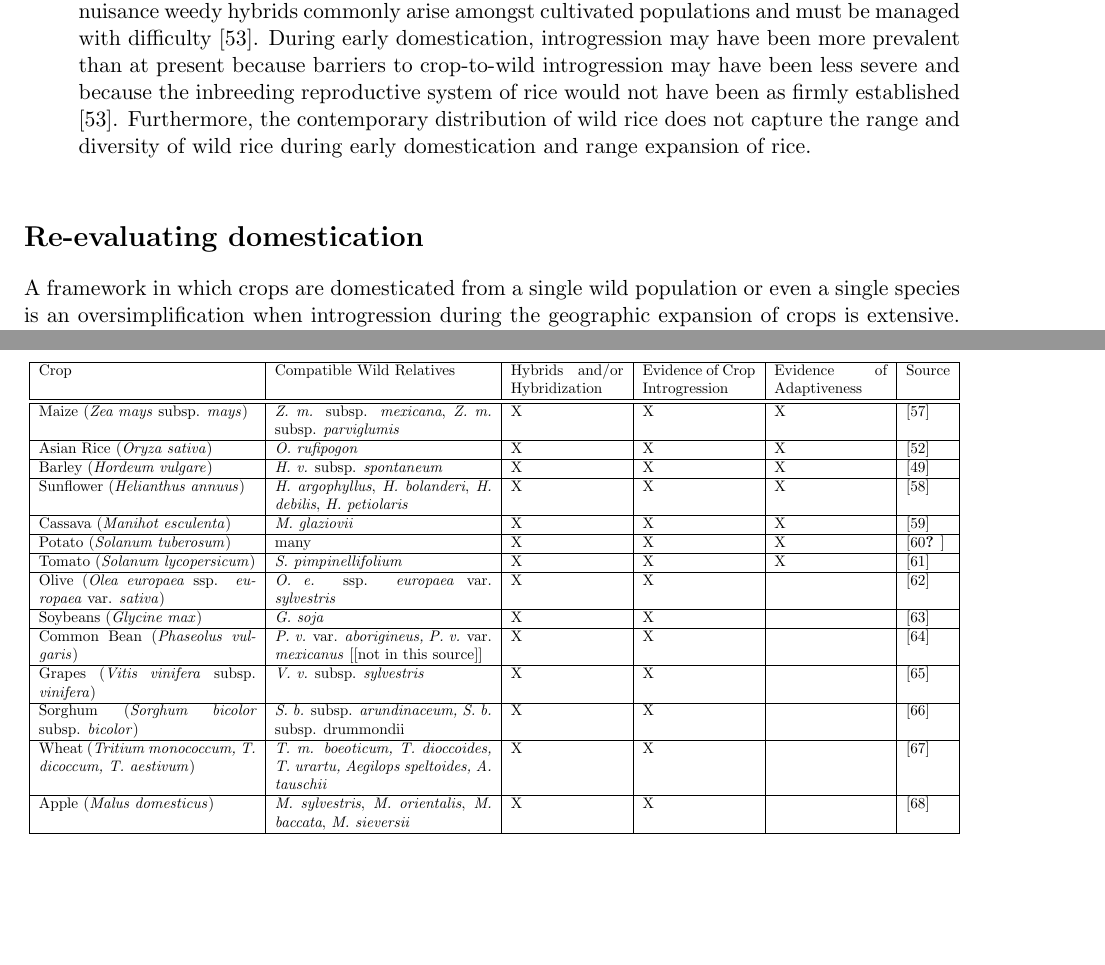
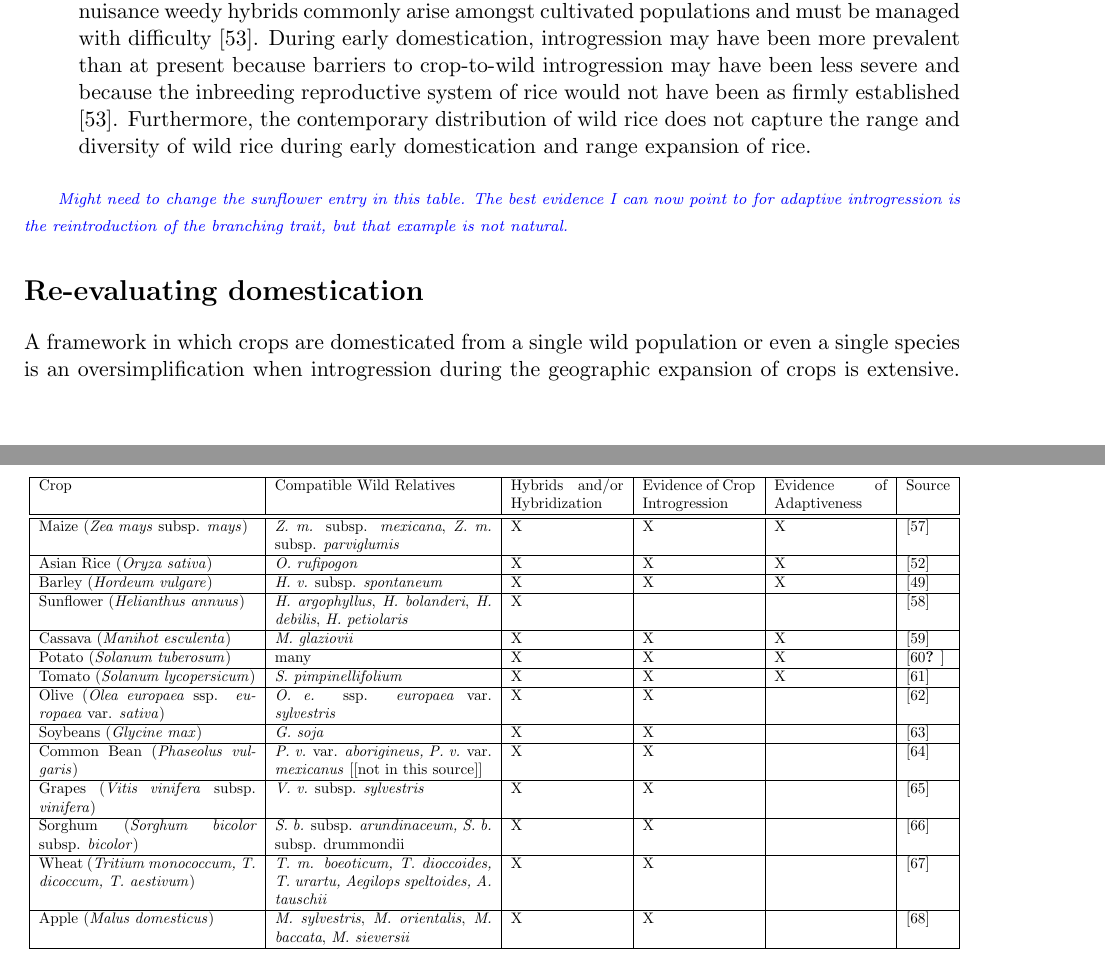
Before and after one commit to HuffordLab/Crop_Adaptation_Gene_Flow, a LaTeX document (paper.tex): two parts of pages 5 and 6 of 15, joined at a grey line, cut so that both start at the same text, the shorter picture padded with empty space. Compiled offline with pdfLaTeX.

Commit message:
Update paper.tex

```diff
--- a/paper.tex
+++ b/paper.tex
@@ -471,7 +471,7 @@ RNDmin	& phased haplotype	& Rosenzweig et al. 2016	&  NA \\
 
 
 
-
+\gmj{Might need to change the sunflower entry in this table.  The best evidence I can now point to for adaptive introgression is the reintroduction of the branching trait, but that example is not natural.}
 
 \begin{table}
 \centering
@@ -486,7 +486,7 @@ Maize (\emph{Zea mays} subsp. \emph{mays}) & \emph{Z. m.} subsp. \emph{mexicana}
 Asian Rice (\emph{Oryza sativa}) & \emph{O. rufipogon} & X & X & X & \cite{Huang2012} \\
 \hline
 Barley (\emph{Hordeum vulgare}) & \emph{H. v.} subsp. \emph{spontaneum} & X & X & X & \cite{Poets2015} \\ \hline
-Sunflower (\emph{Helianthus annuus}) & \emph{H. argophyllus}, \emph{H. bolanderi}, \emph{H. debilis}, \emph{H. petiolaris} & X & X & X & \cite{rieseberg2007hybridization}\\
+Sunflower (\emph{Helianthus annuus}) & \emph{H. argophyllus}, \emph{H. bolanderi}, \emph{H. debilis}, \emph{H. petiolaris} & X &   &   & \cite{rieseberg2007hybridization}\\
 \hline
 Cassava (\emph{Manihot esculenta}) & \emph{M. glaziovii} & X & X & X & \cite{bredeson2016sequencing} \\
 \hline
```
